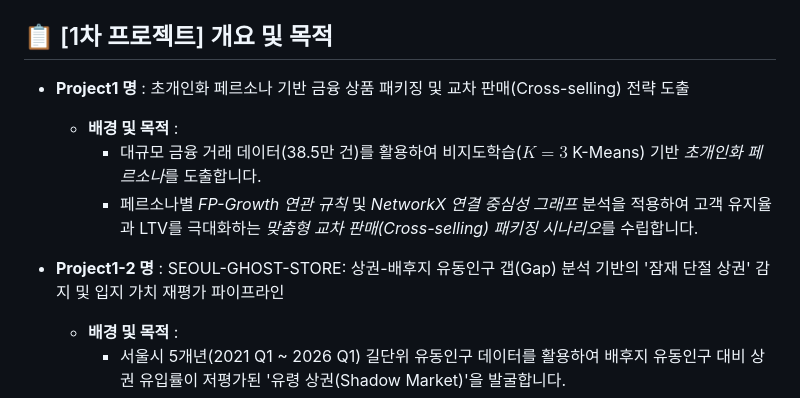
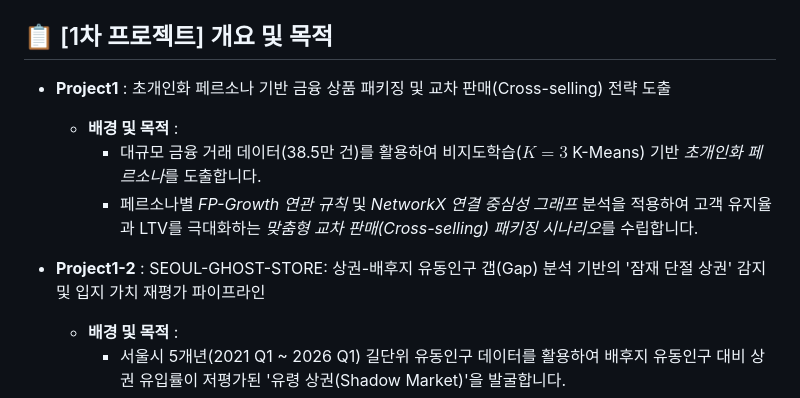
Before and after one commit to jiny314/jiny-ai-agent, a Markdown page: README.md, the part around the change. Drawn GitHub-style.

Commit message:
docs: update README.md for project1-2 detail and directory structure

```diff
--- a/README.md
+++ b/README.md
@@ -18,12 +18,12 @@
 
 ## 📋 [1차 프로젝트] 개요 및 목적
 
-- **Project1 명** : 초개인화 페르소나 기반 금융 상품 패키징 및 교차 판매(Cross-selling) 전략 도출
+- **Project1** : 초개인화 페르소나 기반 금융 상품 패키징 및 교차 판매(Cross-selling) 전략 도출
   - **배경 및 목적** :
     - 대규모 금융 거래 데이터(38.5만 건)를 활용하여 비지도학습($K = 3$ K-Means) 기반 *초개인화 페르소나*를 도출합니다.
     - 페르소나별 *FP-Growth 연관 규칙* 및 *NetworkX 연결 중심성 그래프* 분석을 적용하여 고객 유지율과 LTV를 극대화하는 *맞춤형 교차 판매(Cross-selling) 패키징 시나리오*를 수립합니다.
 
-- **Project1-2 명** : SEOUL-GHOST-STORE: 상권-배후지 유동인구 갭(Gap) 분석 기반의 '잠재 단절 상권' 감지 및 입지 가치 재평가 파이프라인
+- **Project1-2** : SEOUL-GHOST-STORE: 상권-배후지 유동인구 갭(Gap) 분석 기반의 '잠재 단절 상권' 감지 및 입지 가치 재평가 파이프라인
   - **배경 및 목적** :
     - 서울시 5개년(2021 Q1 ~ 2026 Q1) 길단위 유동인구 데이터를 활용하여 배후지 유동인구 대비 상권 유입률이 저평가된 '유령 상권(Shadow Market)'을 발굴합니다.
     - 단순 상권 매출이나 총인구수에 의존하던 입지 분석 방식에서 벗어나, '상권배후지-상권 간 유동인구 전이율'을 정의하고 비즈니스 활성화 기회를 도출합니다.
```
